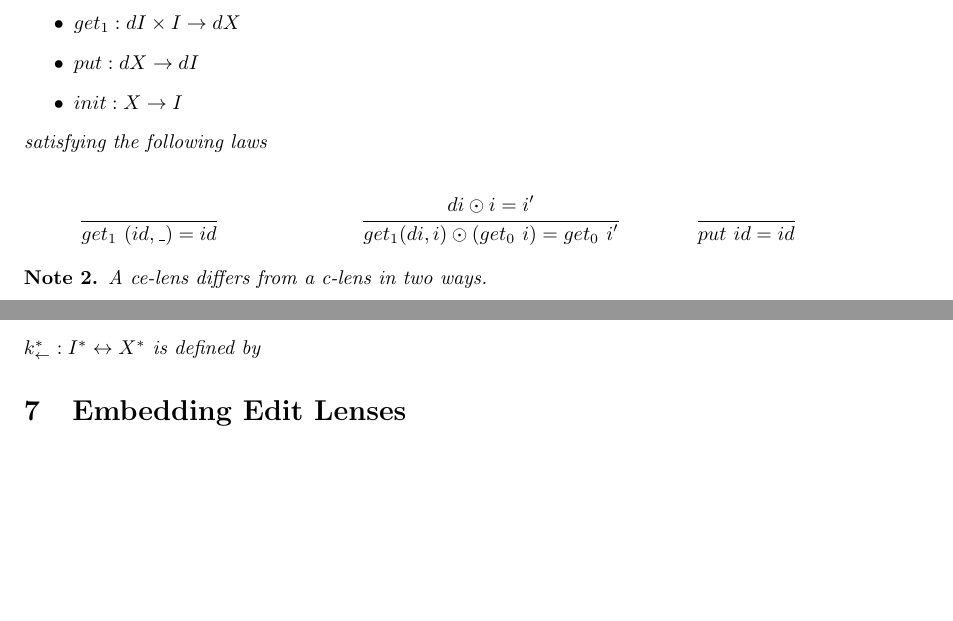
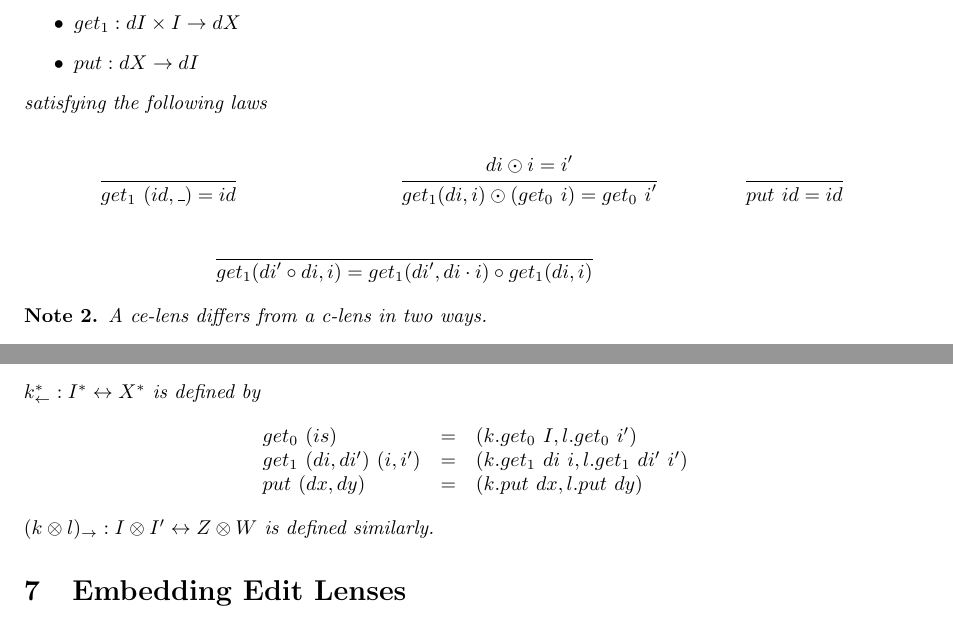
Before and after one commit to cornell-pl/ajmani.js, a LaTeX document (tex/m-and-i-edit-lenses.tex): two parts of pages 3 and 5 of 9, joined at a grey line, cut so that both start at the same text, the shorter picture padded with empty space. Compiled offline with pdfLaTeX.

Commit message:
extending queries, and beginnings of examples

```diff
--- a/tex/m-and-i-edit-lenses.tex
+++ b/tex/m-and-i-edit-lenses.tex
@@ -219,7 +219,6 @@ such that
   \item $get_0 : I \to X$
   \item $get_1 : dI \times I \to dX$
   \item $put : dX \to dI$
-  \item $init : X \to I$
  \end{itemize}
  satisfying the following laws
 
@@ -239,6 +238,10 @@ such that
    \inferrule*
      {~}
      {put~id = id}
+
+   \inferrule*
+     {~}
+     {get_1(di' \circ di, i) = get_1(di', di \cdot i) \circ get_1(di, i)}
 
 %    \inferrule*[right=Maybe]
 %      {~}
@@ -385,14 +388,14 @@ I_1 \xleftrightarrow{I} I_2$  is an ideal lens $l_1;l_2: X
       {k^* \in X^* \xleftrightarrow{I^*} Y^*}
   \end{mathpar}
     $k^*_{\leftarrow} : I^* \leftrightarrow X^*$ is defined by
-%   \begin{mathpar}
-%     \begin{array}{lcl}
-%      get_0~(is) &=& (k.get_0~I, l.get_0~i') \\
-%      get_1~(di,di')~(i,i') &=& (k.get_1~di~i, l.get_1~di'~i') \\
-%      put~(dx, dy) &=& (k.put~dx, l.put~dy)
-%     \end{array}
-%   \end{mathpar}
-%     $(k \otimes l)_{\rightarrow} : I \otimes I' \leftrightarrow Z \otimes W$ is defined similarly.
+  \begin{mathpar}
+    \begin{array}{lcl}
+     get_0~(is) &=& (k.get_0~I, l.get_0~i') \\
+     get_1~(di,di')~(i,i') &=& (k.get_1~di~i, l.get_1~di'~i') \\
+     put~(dx, dy) &=& (k.put~dx, l.put~dy)
+    \end{array}
+  \end{mathpar}
+    $(k \otimes l)_{\rightarrow} : I \otimes I' \leftrightarrow Z \otimes W$ is defined similarly.
 \end{definition}
 
 
```
